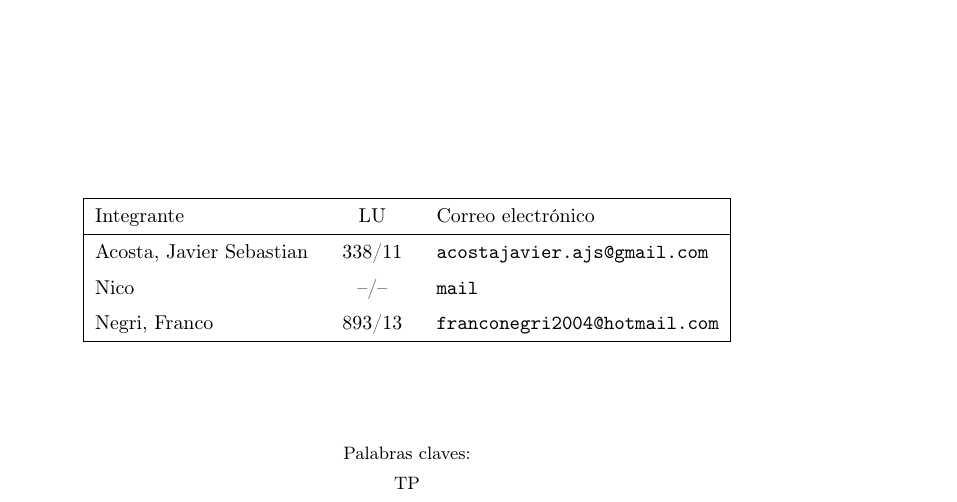
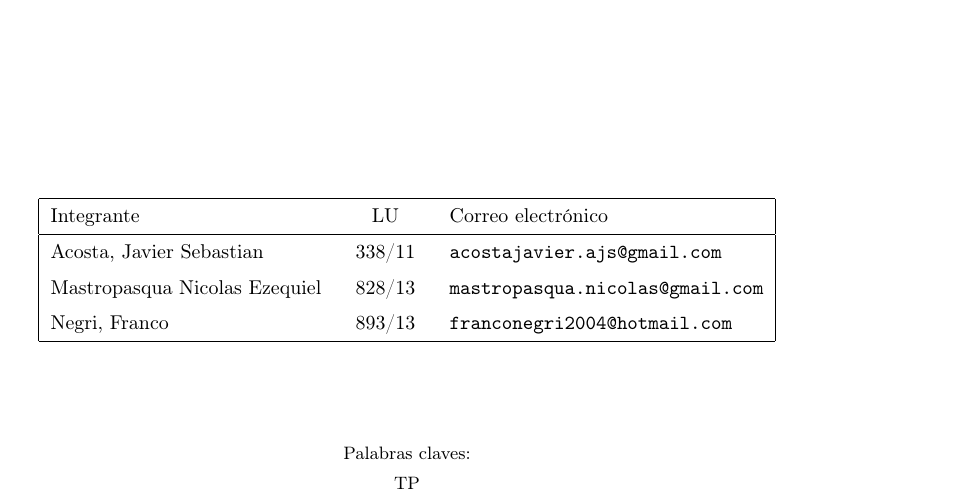
Before and after one commit to FrancoNegri/tleng2016, a LaTeX document (Informe/informe.tex, which reads Informe/config/caratula.tex): part of the page, cut so that both start at the same text. Compiled offline with pdfLaTeX.

Commit message:
Modifico con mi nombre

```diff
--- a/Informe/config/caratula.tex
+++ b/Informe/config/caratula.tex
@@ -10,7 +10,7 @@
 \subtitulo{Parser}
 \hspace{6cm}
 \integrante{Acosta, Javier Sebastian}{338/11}{acostajavier.ajs@gmail.com}
-\integrante{Nico}{--/--}{mail}
+\integrante{Mastropasqua Nicolas Ezequiel}{828/13}{mastropasqua.nicolas@gmail.com}
 \integrante{Negri, Franco}{893/13}{franconegri2004@hotmail.com}
 
 \palabrasClave{TP}
```
